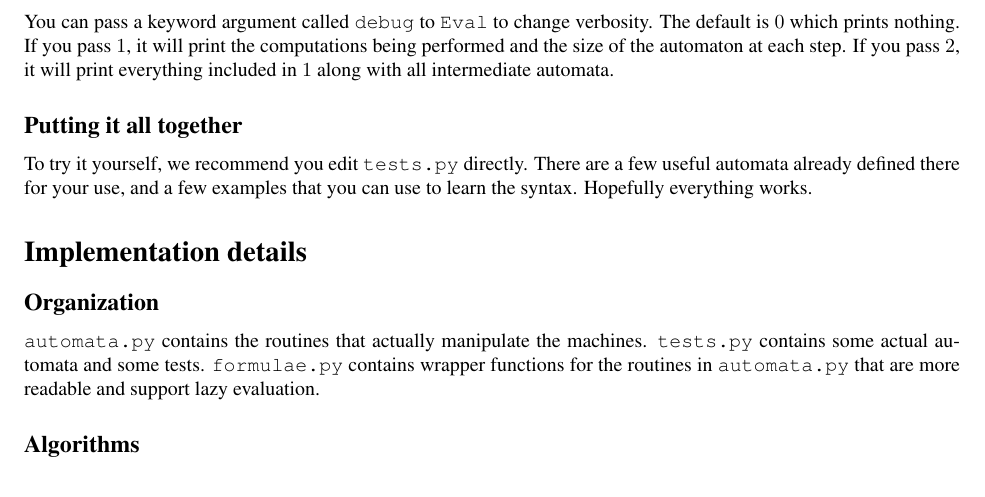
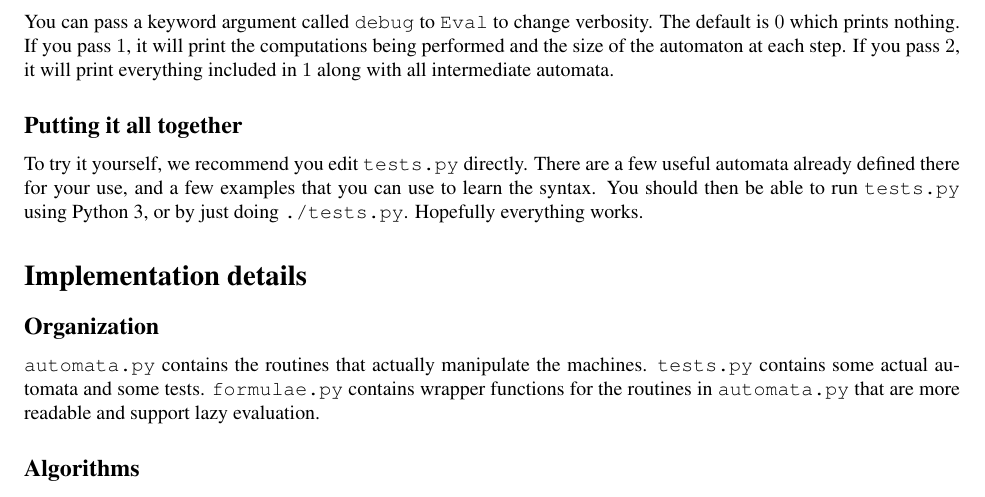
Before and after one commit to c-er/synchronous-model-checking, a LaTeX problem sheet (explanation.tex): part of page 2 of 3, cut so that both start at the same text. The pictures show the PDF file explanation.pdf that the author committed with the source.

Commit message:
Update explanation

```diff
--- a/explanation.tex
+++ b/explanation.tex
@@ -105,7 +105,9 @@ you pass $2$, it will print everything included in $1$ along with all intermedia
 \subsection*{Putting it all together}
 To try it yourself, we recommend you edit \code{tests.py} directly. There are a few useful
 automata already defined there for your use, and a few examples that you can use to learn
-the syntax. Hopefully everything works.
+the syntax. You should then be able to run \code{tests.py} using Python 3, or by just doing
+\code{./tests.py}.
+Hopefully everything works.
 
 \section*{Implementation details}
 \subsection*{Organization}
```
Also changed, not shown: explanation.pdf.
